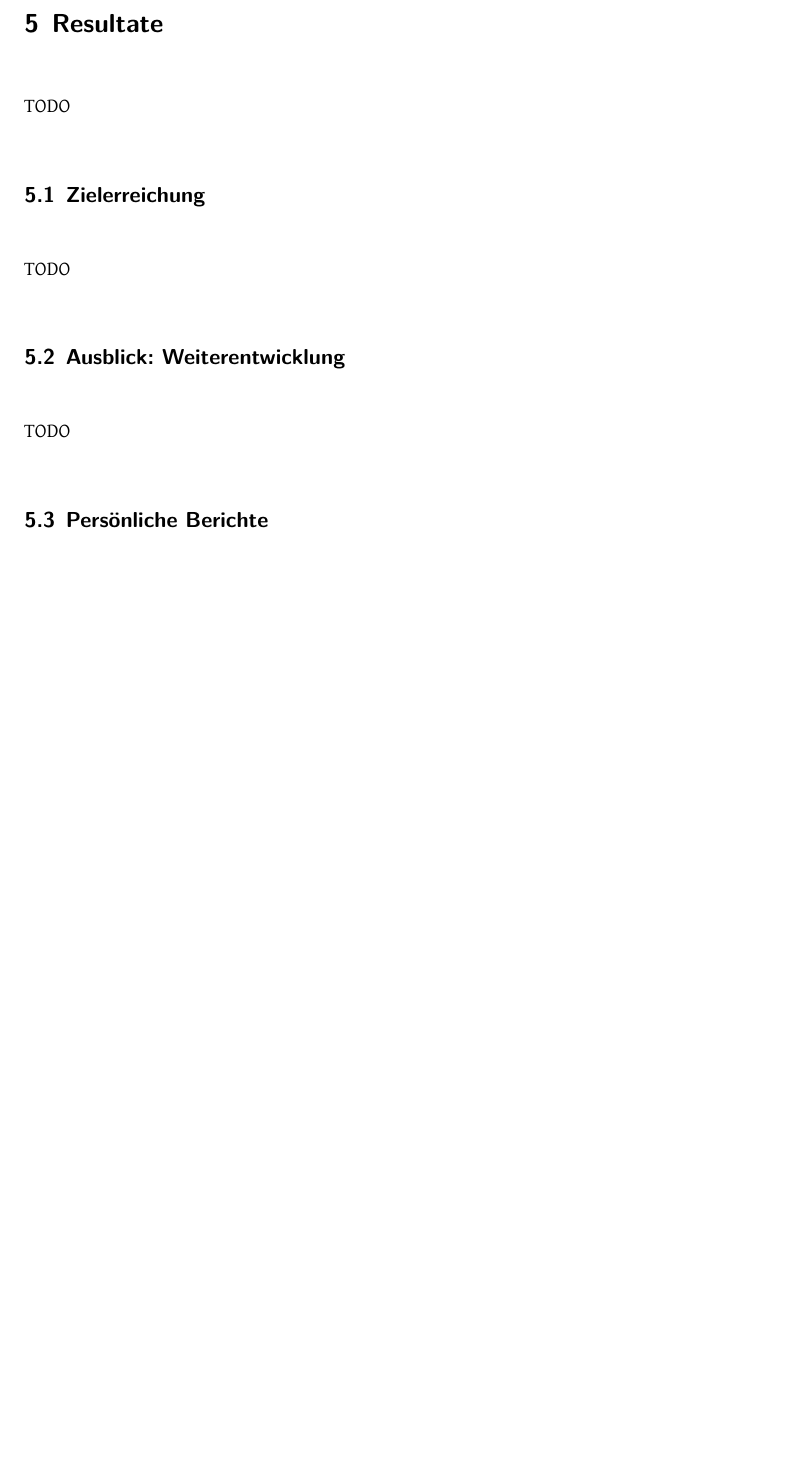
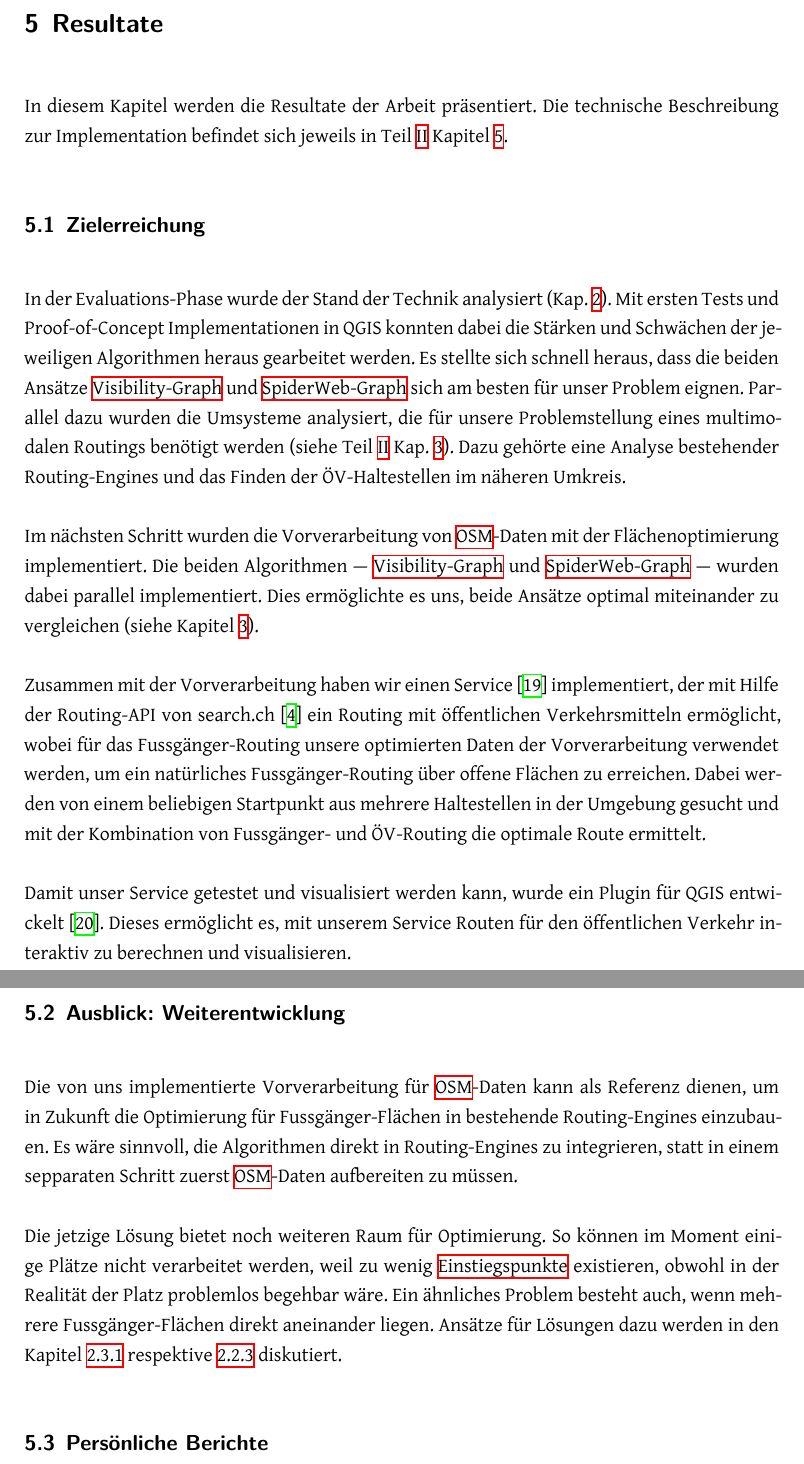
Before and after one commit to PlazaNav/PlazaNav-doc, a LaTeX thesis (index.tex, which reads technicalreport/results.tex): part of page 34 of 94 before the commit and two parts of pages 34 and 35 of 95 after it, the two joined at a grey line, cut so that both start at the same text, the shorter picture padded with empty space. Compiled offline with XeLaTeX.

Commit message:
write up results for technical report

```diff
--- a/technicalreport/results.tex
+++ b/technicalreport/results.tex
@@ -1,14 +1,25 @@
 \section{Resultate}
 \label{sec:Resultate}
-TODO
+
+In diesem Kapitel werden die Resultate der Arbeit präsentiert. Die technische Beschreibung zur Implementation befindet sich jeweils in Teil \ref{chap:SW-Projektdokumentation} Kapitel \ref{sec:Implementation}.
 
 \subsection{Zielerreichung}
 \label{sub:Zielerreichung}
-TODO
+
+In der Evaluations-Phase wurde der Stand der Technik analysiert (Kap. \ref{sec:Stand der Technik}). Mit ersten Tests und Proof-of-Concept Implementationen in QGIS konnten dabei die Stärken und Schwächen der jeweiligen Algorithmen heraus gearbeitet werden. Es stellte sich schnell heraus, dass die beiden Ansätze \nameref{solution:Visibility-Graph} und \nameref{solution:SpiderWeb-Graph} sich am besten für unser Problem eignen. Parallel dazu wurden die Umsysteme analysiert, die für unsere Problemstellung eines multimodalen Routings benötigt werden (siehe Teil \ref{chap:SW-Projektdokumentation} Kap. \ref{sec:Analyse}). Dazu gehörte eine Analyse bestehender Routing-Engines und das Finden der ÖV-Haltestellen im näheren Umkreis.
+
+Im nächsten Schritt wurden die Vorverarbeitung von \ac{OSM}-Daten mit der Flächenoptimierung implementiert. Die beiden Algorithmen --- \nameref{solution:Visibility-Graph} und \nameref{solution:SpiderWeb-Graph} --- wurden dabei parallel implementiert. Dies ermöglichte es uns, beide Ansätze optimal miteinander zu vergleichen (siehe Kapitel \ref{sec:Bewertung Routing über offene Flächen}).
+
+Zusammen mit der Vorverarbeitung haben wir einen Service \cite{github:PlazaRoute} implementiert, der mit Hilfe der Routing-API von search.ch \cite{search_ch_route_api} ein Routing mit öffentlichen Verkehrsmitteln ermöglicht, wobei für das Fussgänger-Routing unsere optimierten Daten der Vorverarbeitung verwendet werden, um ein natürliches Fussgänger-Routing über offene Flächen zu erreichen. Dabei werden von einem beliebigen Startpunkt aus mehrere Haltestellen in der Umgebung gesucht und mit der Kombination von Fussgänger- und ÖV-Routing die optimale Route ermittelt.
+
+Damit unser Service getestet und visualisiert werden kann, wurde ein Plugin für QGIS entwickelt \cite{github:PlazaRoute-qgis-plugin}. Dieses ermöglicht es, mit unserem Service Routen für den öffentlichen Verkehr interaktiv zu berechnen und visualisieren.
 
 \subsection{Ausblick: Weiterentwicklung}
 \label{sub:Ausblick: Weiterentwicklung}
-TODO
+
+Die von uns implementierte Vorverarbeitung für \ac{OSM}-Daten kann als Referenz dienen, um in Zukunft die Optimierung für Fussgänger-Flächen in bestehende Routing-Engines einzubauen. Es wäre sinnvoll, die Algorithmen direkt in Routing-Engines zu integrieren, statt in einem sepparaten Schritt zuerst \ac{OSM}-Daten aufbereiten zu müssen.
+
+Die jetzige Lösung bietet noch weiteren Raum für Optimierung. So können im Moment einige Plätze nicht verarbeitet werden, weil zu wenig \glspl{Einstiegspunkt} existieren, obwohl in der Realität der Platz problemlos begehbar wäre. Ein ähnliches Problem besteht auch, wenn mehrere Fussgänger-Flächen direkt aneinander liegen. Ansätze für Lösungen dazu werden in den Kapitel \ref{subsub:Verbesserung_Einstiegspunkte} respektive \ref{subsub:Routing bei zwei benachbarten Flächen} diskutiert.
 
 \subsection{Persönliche Berichte}
 \label{sub:Persönliche Berichte}
```
